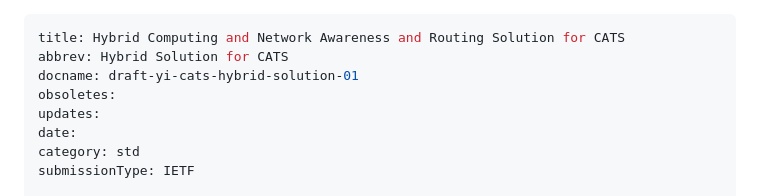
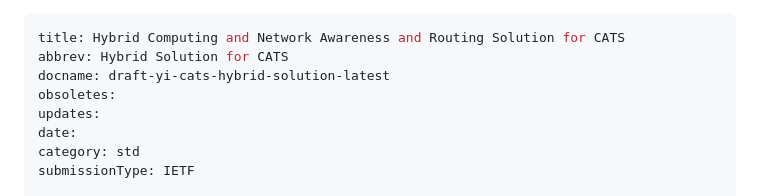
Before and after one commit to VMatrix1900/draft-yi-cats-hybrid-solution, a Markdown page: draft-yi-cats-hybrid-solution.md, the part around the change. GitHub-like rendering.

Commit message:
Update draft labels

```diff
--- a/draft-yi-cats-hybrid-solution.md
+++ b/draft-yi-cats-hybrid-solution.md
@@ -1,7 +1,7 @@
 ---
 title: Hybrid Computing and Network Awareness and Routing Solution for CATS
 abbrev: Hybrid Solution for CATS
-docname: draft-yi-cats-hybrid-solution-01
+docname: draft-yi-cats-hybrid-solution-latest
 obsoletes:
 updates:
 date:
```
